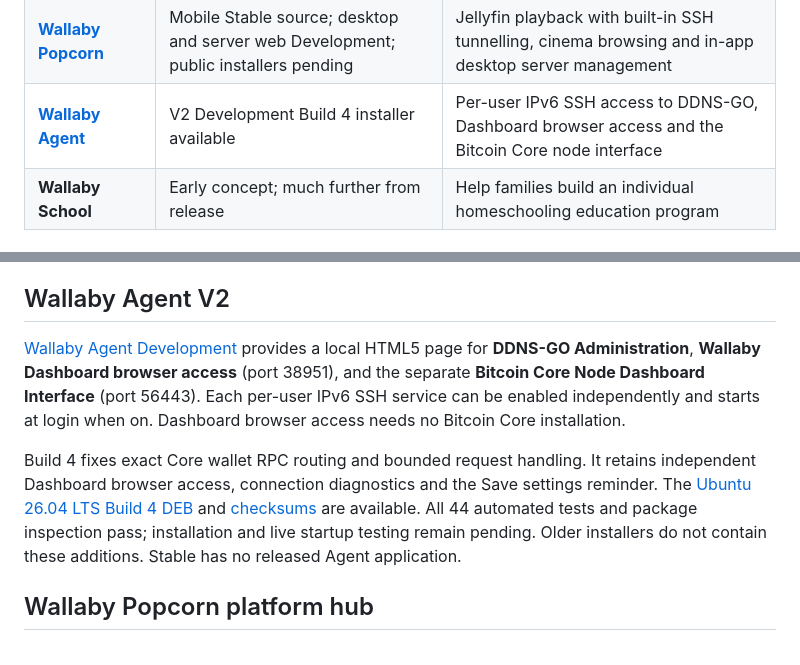
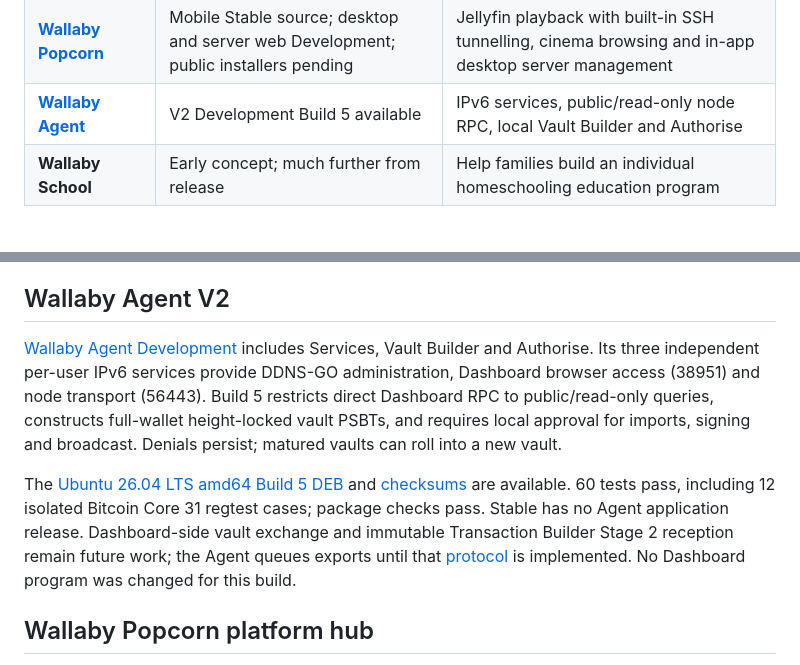
Before and after one commit to bluesilent9/wallaby-suite, a Markdown page: README.md, 2 parts joined by grey strips. Rendered like a GitHub page.

Commit message:
Describe Agent Build 5 vaults and local authorisation

```diff
--- a/README.md
+++ b/README.md
@@ -12,7 +12,7 @@ A family of independent tools for Bitcoin, learning, connection and entertainmen
 | **[Wallaby Dashboard](https://bluesilent9.github.io/wallaby-suite/dashboard/)** | [V1 Build 7 Development DEB](https://github.com/bluesilent9/wallaby-dashboard/blob/Development/dist/wallaby-dashboard_1.0.0~dev7_all.deb) available | Wallet insights, Australian CGT reporting, visual transactions and family workflows |
 | **Wallaby Vault** | Coming soon | Bitcoin protection for your family’s future, exclusively on a cold-storage laptop |
 | **[Wallaby Popcorn](https://bluesilent9.github.io/wallaby-suite/popcorn/)** | Mobile Stable source; desktop and server web Development; public installers pending | Jellyfin playback with built-in SSH tunnelling, cinema browsing and in-app desktop server management |
-| **[Wallaby Agent](https://github.com/bluesilent9/wallaby-agent/tree/Development)** | V2 Development Build 4 installer available | Per-user IPv6 SSH access to DDNS-GO, Dashboard browser access and the Bitcoin Core node interface |
+| **[Wallaby Agent](https://github.com/bluesilent9/wallaby-agent/tree/Development)** | V2 Development Build 5 available |  IPv6 services, public/read-only node RPC, local Vault Builder and Authorise |
 | **Wallaby School** | Early concept; much further from release | Help families build an individual homeschooling education program |
 
 ## Landing page
@@ -32,9 +32,9 @@ This repository contains the suite landing page only. Product code and downloads
 
 ## Wallaby Agent V2
 
-[Wallaby Agent Development](https://github.com/bluesilent9/wallaby-agent/tree/Development) provides a local HTML5 page for **DDNS-GO Administration**, **Wallaby Dashboard browser access** (port 38951), and the separate **Bitcoin Core Node Dashboard Interface** (port 56443). Each per-user IPv6 SSH service can be enabled independently and starts at login when on. Dashboard browser access needs no Bitcoin Core installation.
+[Wallaby Agent Development](https://github.com/bluesilent9/wallaby-agent/tree/Development) includes Services, Vault Builder and Authorise. Its three independent per-user IPv6 services provide DDNS-GO administration, Dashboard browser access (38951) and node transport (56443). Build 5 restricts direct Dashboard RPC to public/read-only queries, constructs full-wallet height-locked vault PSBTs, and requires local approval for imports, signing and broadcast. Denials persist; matured vaults can roll into a new vault.
 
-Build 4 fixes exact Core wallet RPC routing and bounded request handling. It retains independent Dashboard browser access, connection diagnostics and the Save settings reminder. The [Ubuntu 26.04 LTS Build 4 DEB](https://github.com/bluesilent9/wallaby-agent/blob/Development/dist/wallaby-agent_2.0.0~dev4_amd64.deb) and [checksums](https://github.com/bluesilent9/wallaby-agent/blob/Development/dist/SHA256SUMS.txt) are available. All 44 automated tests and package inspection pass; installation and live startup testing remain pending. Older installers do not contain these additions. Stable has no released Agent application.
+The [Ubuntu 26.04 LTS amd64 Build 5 DEB](https://github.com/bluesilent9/wallaby-agent/blob/Development/dist/wallaby-agent_2.0.0~dev5_amd64.deb) and [checksums](https://github.com/bluesilent9/wallaby-agent/blob/Development/dist/SHA256SUMS.txt) are available. 60 tests pass, including 12 isolated Bitcoin Core 31 regtest cases; package checks pass. Stable has no Agent application release. Dashboard-side vault exchange and immutable Transaction Builder Stage 2 reception remain future work; the Agent queues exports until that [protocol](https://github.com/bluesilent9/wallaby-agent/blob/Development/APPROVAL_PROTOCOL.md) is implemented. No Dashboard program was changed for this build.
 
 ## Wallaby Popcorn platform hub
 
```
